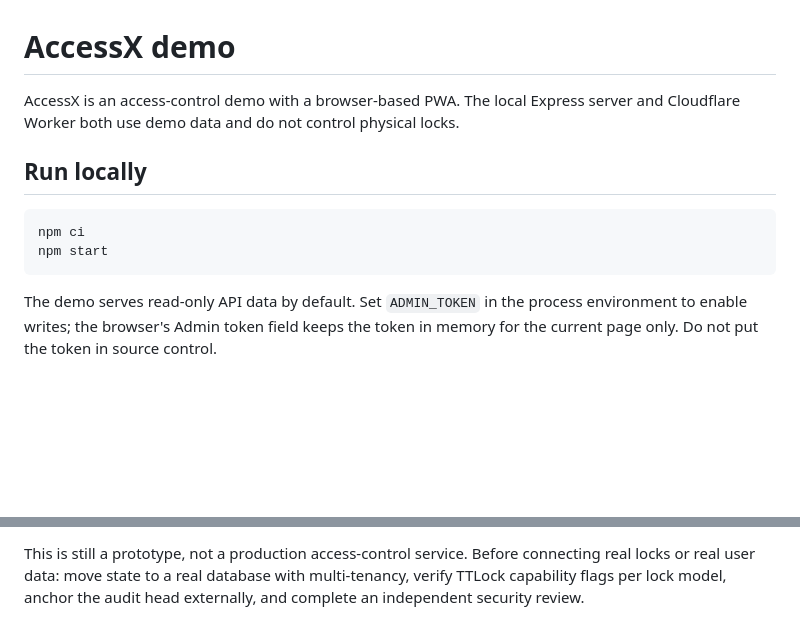
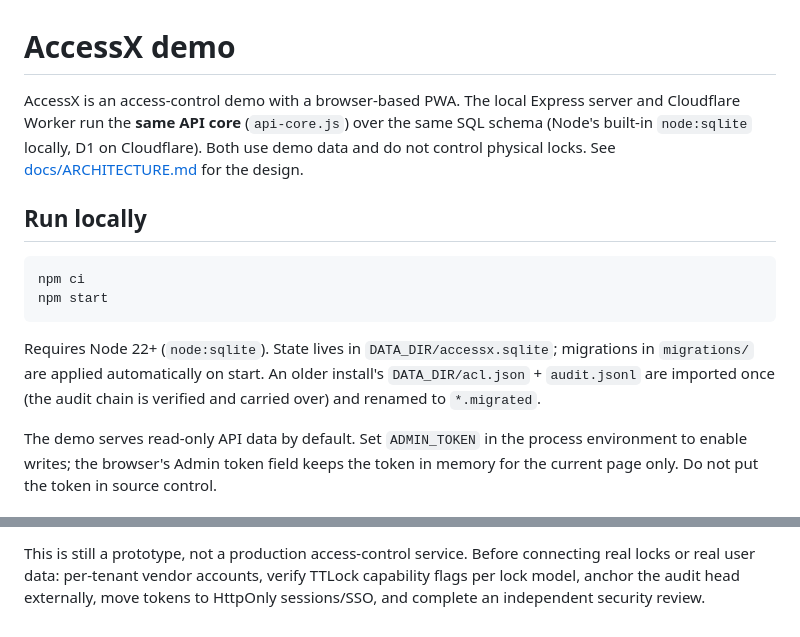
Before and after one commit to lin2mm/AccessX, a Markdown page: README.md, 2 parts joined by grey strips. GitHub-like rendering; blank space fills up the shorter version.

````diff
--- a/README.md
+++ b/README.md
@@ -1,7 +1,10 @@
 # AccessX demo
 
 AccessX is an access-control demo with a browser-based PWA. The local Express
-server and Cloudflare Worker both use demo data and do not control physical locks.
+server and Cloudflare Worker run the **same API core** (`api-core.js`) over the
+same SQL schema (Node's built-in `node:sqlite` locally, D1 on Cloudflare). Both
+use demo data and do not control physical locks. See
+[docs/ARCHITECTURE.md](docs/ARCHITECTURE.md) for the design.
 
 ## Run locally
 
@@ -9,6 +12,11 @@ server and Cloudflare Worker both use demo data and do not control physical lock
 npm ci
 npm start
 ```
+
+Requires Node 22+ (`node:sqlite`). State lives in `DATA_DIR/accessx.sqlite`;
+migrations in `migrations/` are applied automatically on start. An older
+install's `DATA_DIR/acl.json` + `audit.jsonl` are imported once (the audit
+chain is verified and carried over) and renamed to `*.migrated`.
 
 The demo serves read-only API data by default. Set `ADMIN_TOKEN` in the process
 environment to enable writes; the browser's Admin token field keeps the token
@@ -105,5 +130,5 @@ Operators (people who administer the system) are separate from door users.
 
 This is still a prototype, not a production access-control service. Before
-connecting real locks or real user data: move state to a real database with
-multi-tenancy, verify TTLock capability flags per lock model, anchor the audit
-head externally, and complete an independent security review.
+connecting real locks or real user data: per-tenant vendor accounts, verify
+TTLock capability flags per lock model, anchor the audit head externally, move
+tokens to HttpOnly sessions/SSO, and complete an independent security review.
````
Also changed, not shown: other parts of README.md (+37 -20 lines), docs/ARCHITECTURE.md (added, +115 -0 lines).
